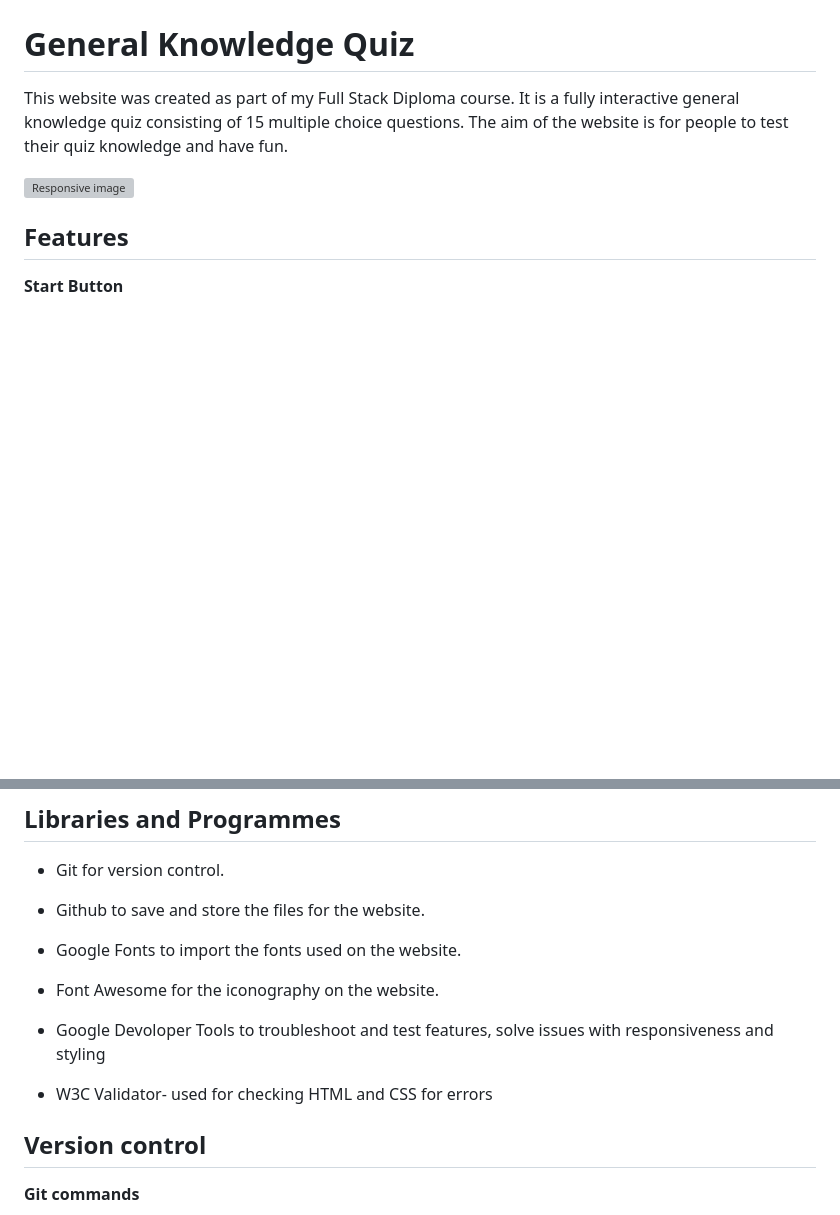
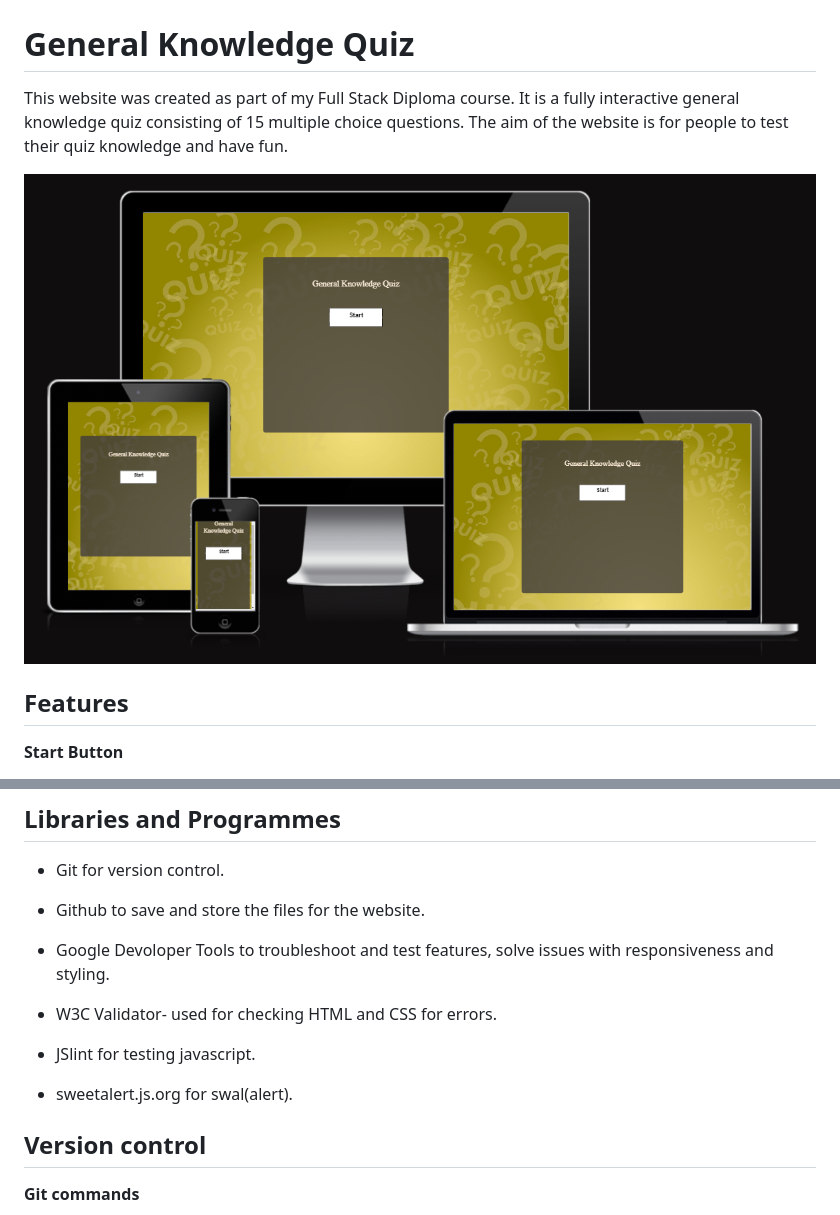
Before and after one commit to kdeane87/General-knowledge-quiz-pp2, a Markdown page: README.md, 2 parts joined by grey strips. GitHub-like rendering; pictures changed too: assets/images/aimresponsive.png (added); blank space fills up the shorter version; grey boxes are pictures that could not be loaded.

```diff
--- a/README.md
+++ b/README.md
@@ -4,7 +4,7 @@ This website was created as part of my Full Stack Diploma course. It is a fully
 
 
 
-![Responsive image](assets/images/responsive_image.jpg)
+![Responsive image](assets/images/aimresponsive.png)
 
 
 ## Features
@@ -164,13 +173,13 @@ Try Again Button
 
 - Github to save and store the files for the website.
 
-- Google Fonts to import the fonts used on the website.
+- Google Devoloper Tools to troubleshoot and test features, solve issues with responsiveness and styling.
 
-- Font Awesome for the iconography on the website.
+- W3C Validator- used for checking HTML and CSS for errors.
 
-- Google Devoloper Tools to troubleshoot and test features, solve issues with responsiveness and styling
+- JSlint for testing javascript.
 
-- W3C Validator- used for checking HTML and CSS for errors
+- sweetalert.js.org for swal(alert).
 
 
 ## Version control
```
Also changed, not shown: other parts of README.md (+23 -19 lines), assets/images/console_error.png (added).
